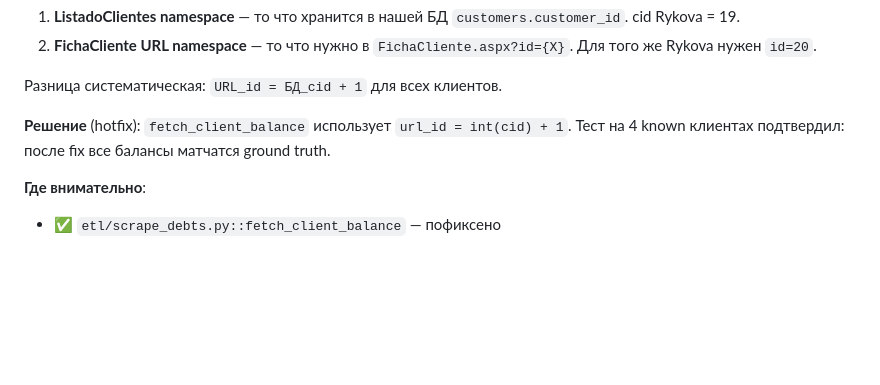
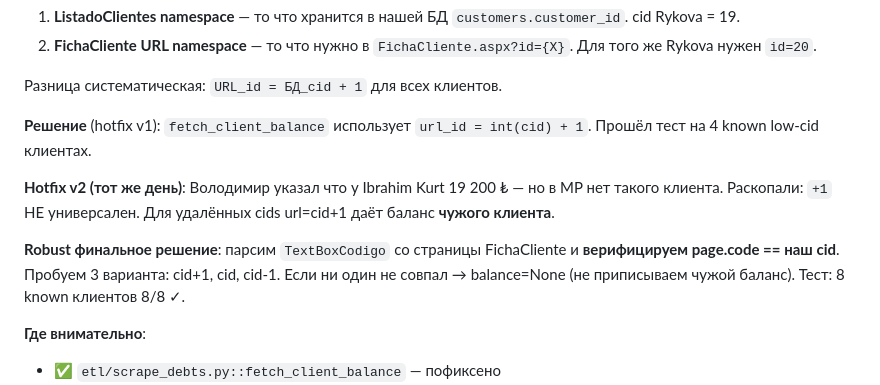
Before and after one commit to omalkut-prog/v7padel, a Markdown page: docs/09_DECISIONS.md, the part around the change. GitHub-like rendering; blank space fills up the shorter version.

Commit message:
docs: ADR-021 update — robust fix через verify TextBoxCodigo (не +1)

```diff
--- a/docs/09_DECISIONS.md
+++ b/docs/09_DECISIONS.md
@@ -503,7 +503,11 @@ OPEX per court = total_opex / N courts            (удельные затрат
 
 Разница систематическая: `URL_id = БД_cid + 1` для всех клиентов.
 
-**Решение** (hotfix): `fetch_client_balance` использует `url_id = int(cid) + 1`. Тест на 4 known клиентах подтвердил: после fix все балансы матчатся ground truth.
+**Решение** (hotfix v1): `fetch_client_balance` использует `url_id = int(cid) + 1`. Прошёл тест на 4 known low-cid клиентах.
+
+**Hotfix v2 (тот же день)**: Володимир указал что у Ibrahim Kurt 19 200 ₺ — но в MP нет такого клиента. Раскопали: `+1` НЕ универсален. Для удалённых cids url=cid+1 даёт баланс **чужого клиента**.
+
+**Robust финальное решение**: парсим `TextBoxCodigo` со страницы FichaCliente и **верифицируем page.code == наш cid**. Пробуем 3 варианта: cid+1, cid, cid-1. Если ни один не совпал → balance=None (не приписываем чужой баланс). Тест: 8 known клиентов 8/8 ✓.
 
 **Где внимательно**:
 - ✅ `etl/scrape_debts.py::fetch_client_balance` — пофиксено
```
